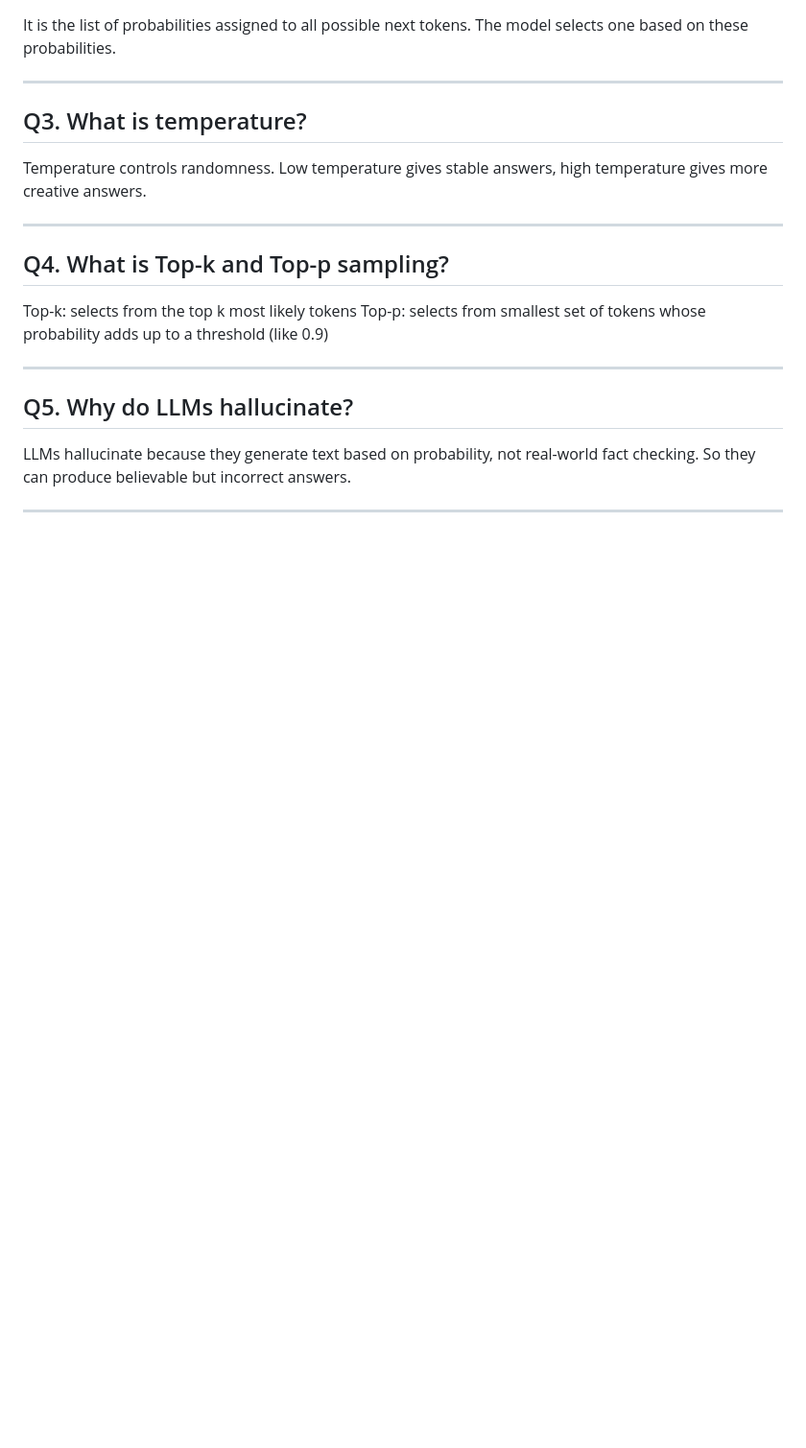
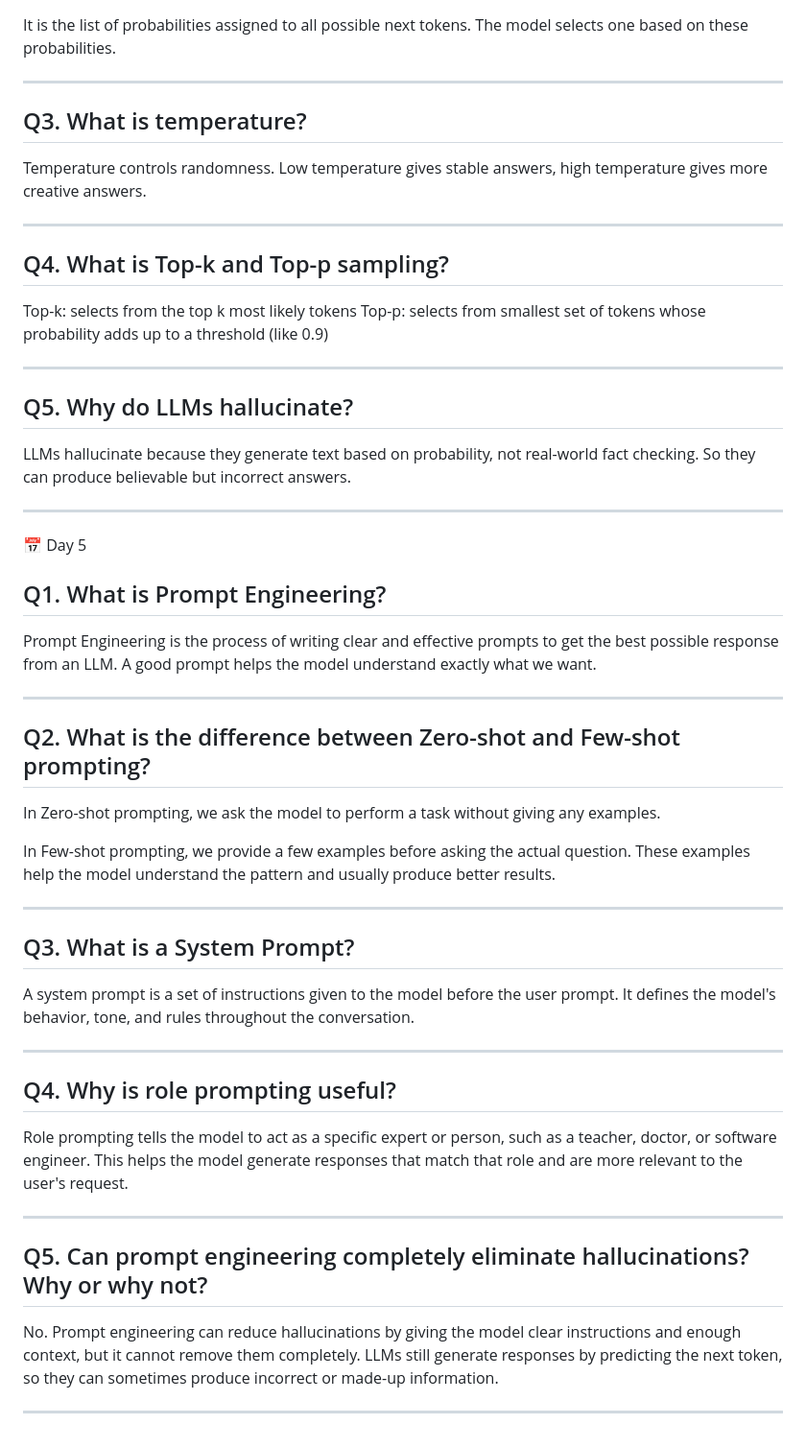
Before and after one commit to adinath8669/genai-journey-2026, a Markdown page: INTERVIEW_ANSWERS.md, the part around the change. Shown at 96% size. GitHub-like rendering; blank space fills up the shorter version.

Commit message:
Day 5: Learned Prompt Engineering Fundamentals

```diff
--- a/INTERVIEW_ANSWERS.md
+++ b/INTERVIEW_ANSWERS.md
@@ -129,3 +129,36 @@ Top-p: selects from smallest set of tokens whose probability adds up to a thresh
 LLMs hallucinate because they generate text based on probability, not real-world fact checking. So they can produce believable but incorrect answers.
 
 ---
+
+📅 Day 5
+## Q1. What is Prompt Engineering?
+
+Prompt Engineering is the process of writing clear and effective prompts to get the best possible response from an LLM. A good prompt helps the model understand exactly what we want.
+
+---
+
+## Q2. What is the difference between Zero-shot and Few-shot prompting?
+
+In Zero-shot prompting, we ask the model to perform a task without giving any examples.
+
+In Few-shot prompting, we provide a few examples before asking the actual question. These examples help the model understand the pattern and usually produce better results.
+
+---
+
+## Q3. What is a System Prompt?
+
+A system prompt is a set of instructions given to the model before the user prompt. It defines the model's behavior, tone, and rules throughout the conversation.
+
+---
+
+## Q4. Why is role prompting useful?
+
+Role prompting tells the model to act as a specific expert or person, such as a teacher, doctor, or software engineer. This helps the model generate responses that match that role and are more relevant to the user's request.
+
+---
+
+## Q5. Can prompt engineering completely eliminate hallucinations? Why or why not?
+
+No. Prompt engineering can reduce hallucinations by giving the model clear instructions and enough context, but it cannot remove them completely. LLMs still generate responses by predicting the next token, so they can sometimes produce incorrect or made-up information.
+
+---
```
Also changed, not shown: 04_Prompt_Engineering/Day5_notes.md (added, +185 -0 lines), 04_Prompt_Engineering/prompt_examples.md (added, +122 -0 lines).
